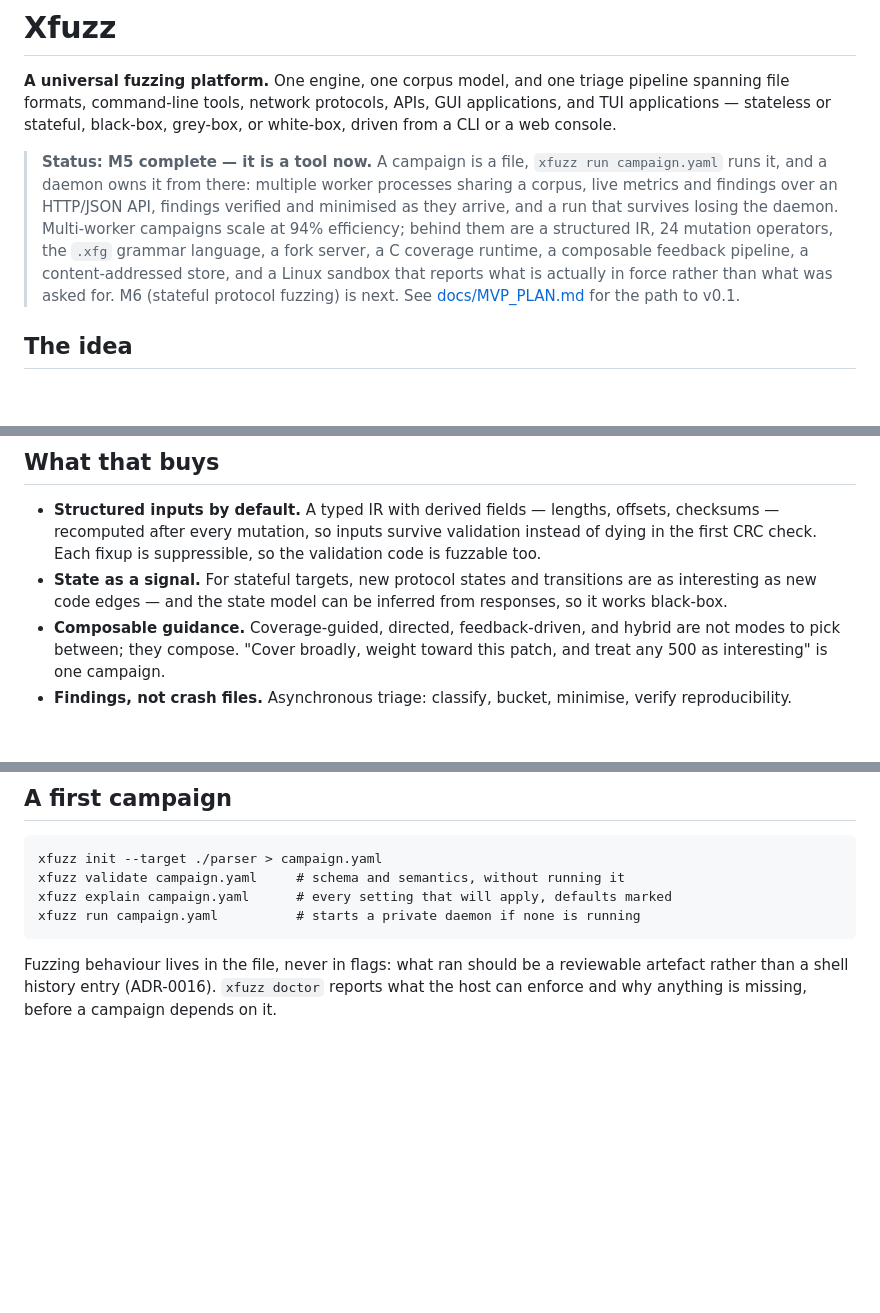
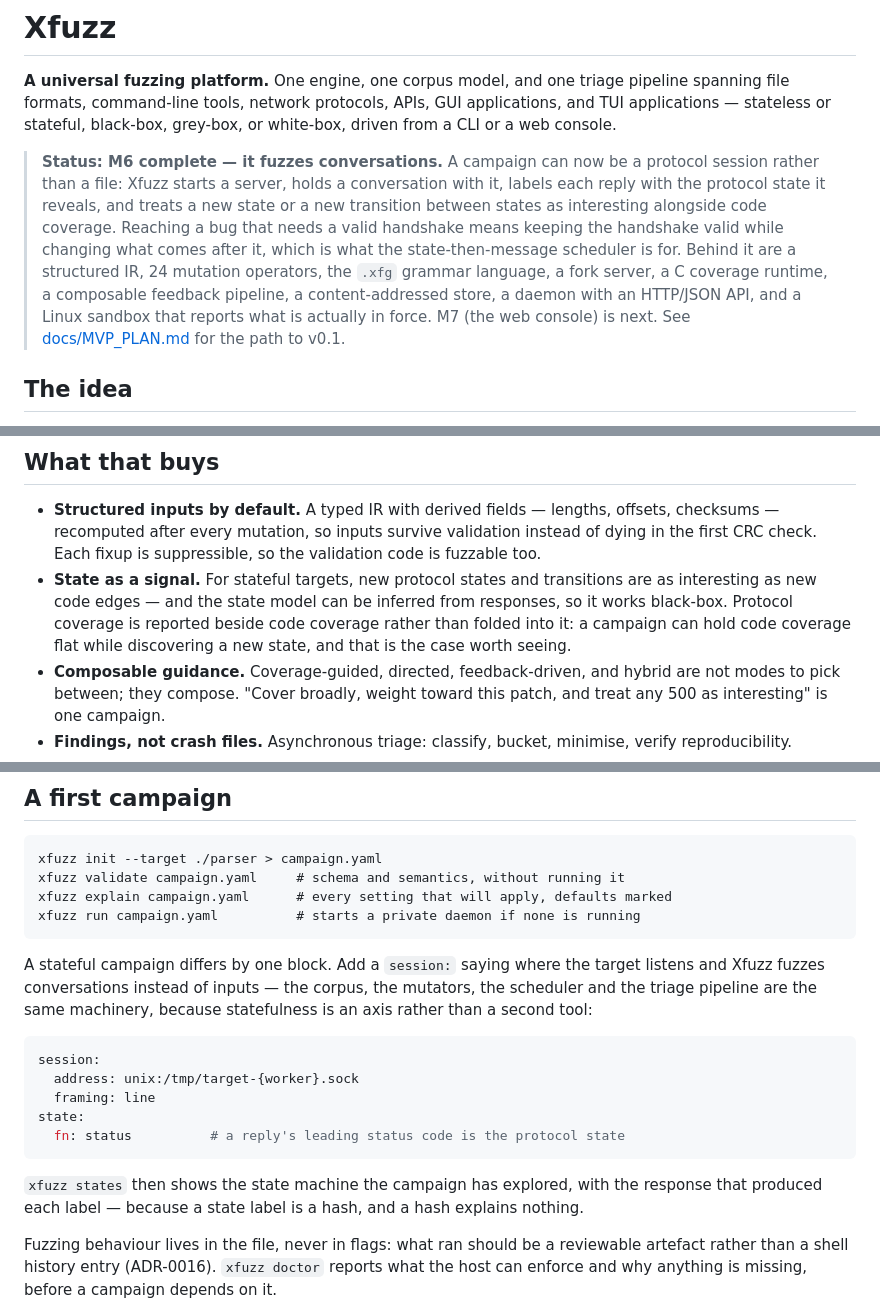
Before and after one commit to rom/Xfuzz, a Markdown page: README.md, 3 parts joined by grey strips. Rendered like a GitHub page; blank space fills up the shorter version.

Commit message:
M6 documentation: the milestone, and what fuzzing a conversation taught
CHANGELOG, MVP_PLAN, ARCHITECTURE, TESTS and the README. Two things are
worth writing down beyond the feature list.

Every defect this milestone found was invisible. Not one produced an error:
a campaign reported zero coverage while being guided by it, zero findings
while crashing thousands of times, a corpus of three-byte fragments where
it had held four-message conversations, and one bug where it had reached
four. A fuzzer's characteristic failure is running beautifully and finding
nothing, and this milestone was a sustained demonstration of it.

Two of those are general rather than particular to sessions, and are
recorded as such: trimming that preserves the wrong invariant destroys the
thing it is trimming, and a measurement attributed to the wrong subject is
worse than no measurement because it looks like guidance.

Co-Authored-By: Claude Opus 5 <noreply@anthropic.com>
Claude-Session: https://claude.ai/code/session_01SMj9fGi8nBFactmasEcrCj

````diff
--- a/README.md
+++ b/README.md
@@ -5,16 +5,17 @@ pipeline spanning file formats, command-line tools, network protocols, APIs, GUI
 applications, and TUI applications — stateless or stateful, black-box, grey-box,
 or white-box, driven from a CLI or a web console.
 
-> **Status: M5 complete — it is a tool now.** A campaign is a file,
-> `xfuzz run campaign.yaml` runs it, and a daemon owns it from there: multiple
-> worker processes sharing a corpus, live metrics and findings over an
-> HTTP/JSON API, findings verified and minimised as they arrive, and a run that
-> survives losing the daemon. Multi-worker campaigns scale at 94%
-> efficiency; behind them are a structured IR, 24 mutation operators, the
-> `.xfg` grammar language, a fork server, a C coverage runtime, a composable
-> feedback pipeline, a content-addressed store, and a Linux sandbox that
-> reports what is actually in force rather than what was asked for. M6
-> (stateful protocol fuzzing) is next. See
+> **Status: M6 complete — it fuzzes conversations.** A campaign can now be a
+> protocol session rather than a file: Xfuzz starts a server, holds a
+> conversation with it, labels each reply with the protocol state it reveals,
+> and treats a new state or a new transition between states as interesting
+> alongside code coverage. Reaching a bug that needs a valid handshake means
+> keeping the handshake valid while changing what comes after it, which is what
+> the state-then-message scheduler is for. Behind it are a structured IR, 24
+> mutation operators, the `.xfg` grammar language, a fork server, a C coverage
+> runtime, a composable feedback pipeline, a content-addressed store, a daemon
+> with an HTTP/JSON API, and a Linux sandbox that reports what is actually in
+> force. M7 (the web console) is next. See
 > [docs/MVP_PLAN.md](docs/MVP_PLAN.md) for the path to v0.1.
 
 ## The idea
@@ -39,7 +40,9 @@ Xfuzz factors delivery and observation out, so one engine serves all of them.
   so the validation code is fuzzable too.
 - **State as a signal.** For stateful targets, new protocol states and transitions
   are as interesting as new code edges — and the state model can be inferred from
-  responses, so it works black-box.
+  responses, so it works black-box. Protocol coverage is reported beside code
+  coverage rather than folded into it: a campaign can hold code coverage flat
+  while discovering a new state, and that is the case worth seeing.
 - **Composable guidance.** Coverage-guided, directed, feedback-driven, and hybrid
   are not modes to pick between; they compose. "Cover broadly, weight toward this
   patch, and treat any 500 as interesting" is one campaign.
@@ -86,6 +89,23 @@ xfuzz explain campaign.yaml      # every setting that will apply, defaults marke
 xfuzz run campaign.yaml          # starts a private daemon if none is running
 ```
 
+A stateful campaign differs by one block. Add a `session:` saying where the
+target listens and Xfuzz fuzzes conversations instead of inputs — the corpus,
+the mutators, the scheduler and the triage pipeline are the same machinery,
+because statefulness is an axis rather than a second tool:
+
+```yaml
+session:
+  address: unix:/tmp/target-{worker}.sock
+  framing: line
+state:
+  fn: status          # a reply's leading status code is the protocol state
+```
+
+`xfuzz states` then shows the state machine the campaign has explored, with the
+response that produced each label — because a state label is a hash, and a hash
+explains nothing.
+
 Fuzzing behaviour lives in the file, never in flags: what ran should be a
 reviewable artefact rather than a shell history entry (ADR-0016). `xfuzz doctor`
 reports what the host can enforce and why anything is missing, before a campaign
````
